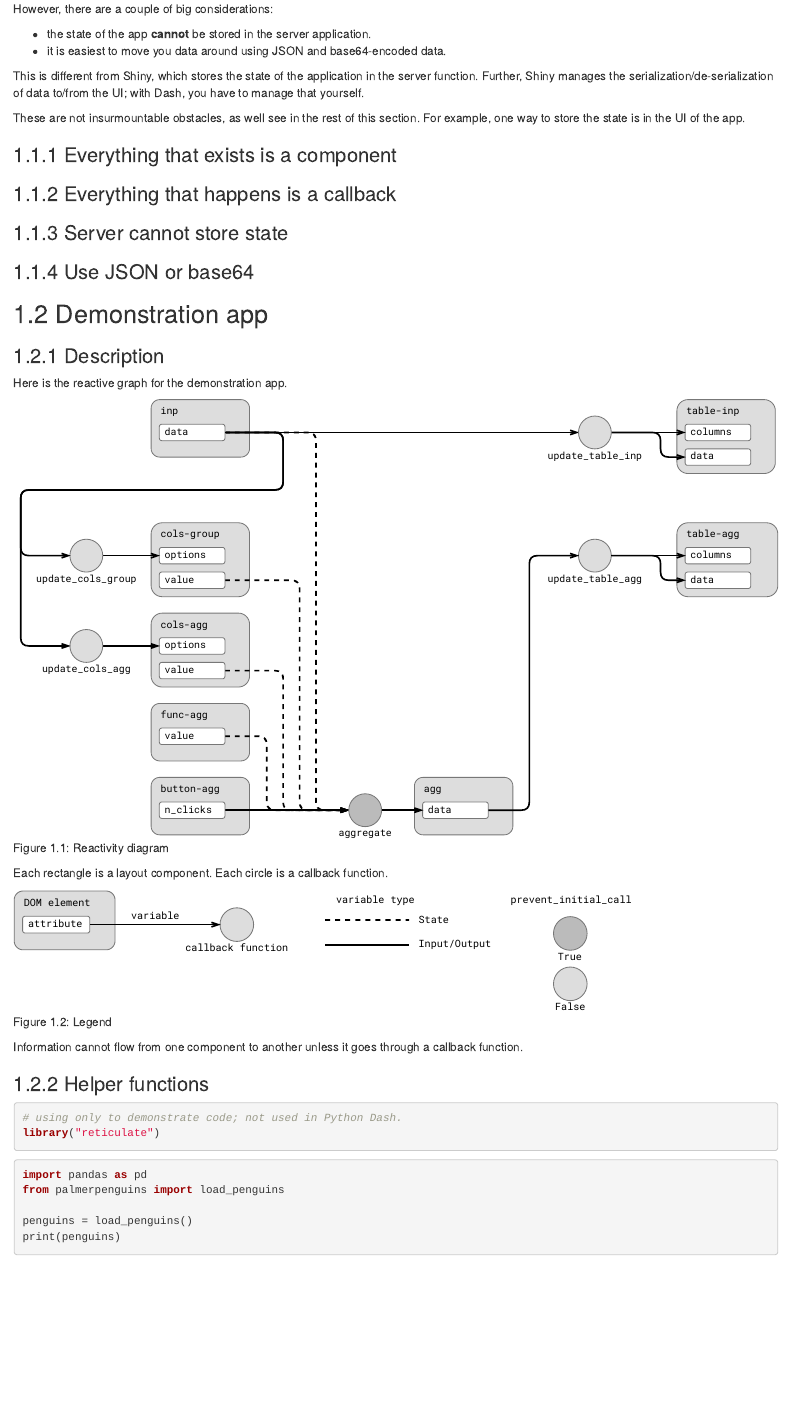
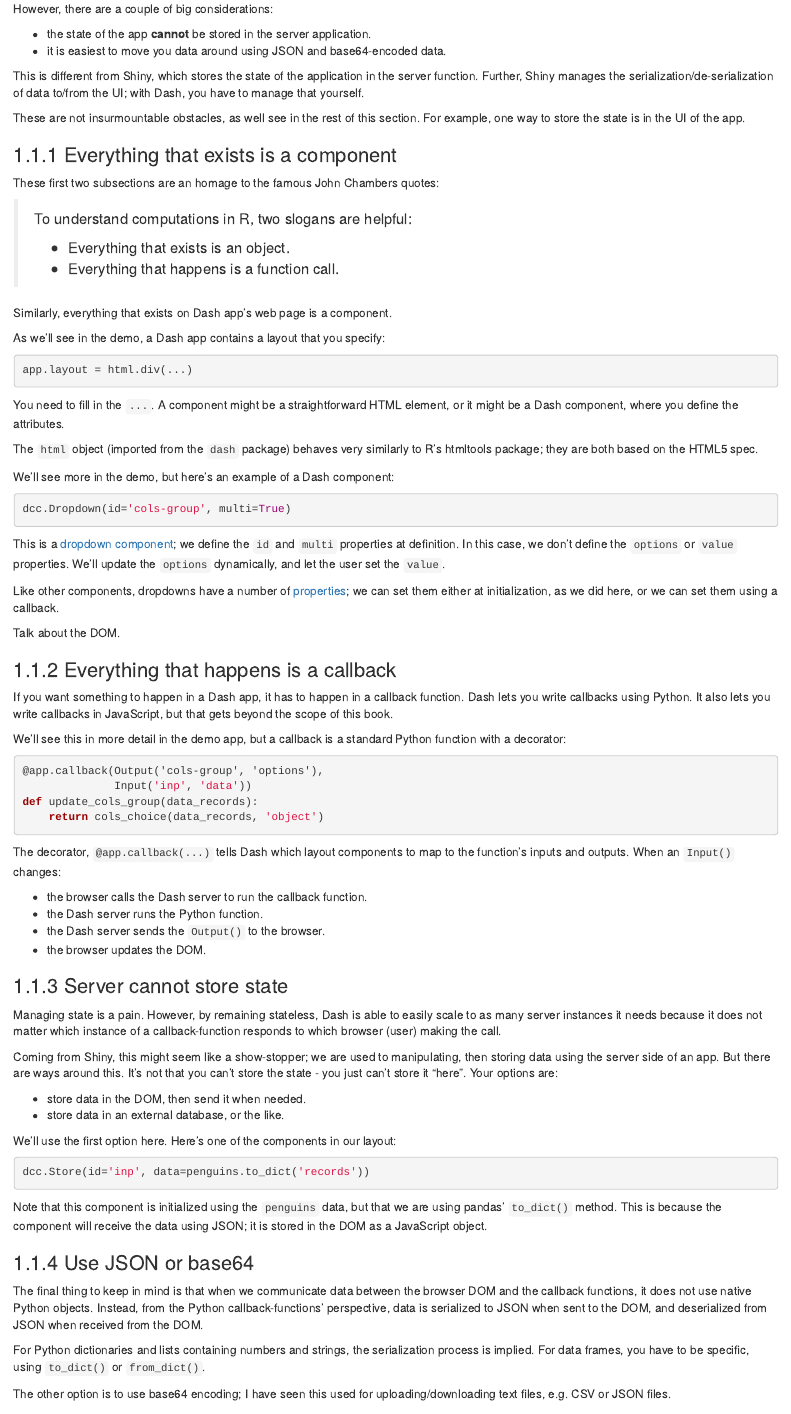
Before and after one commit to ijlyttle/reactivity-three-ways-book, an R Markdown document (02-dash.Rmd): the page in a window 1100 px wide, from 480 px down. Rendered offline with R 4.5, knitr and Pandoc, with nearby package versions; drawn as R Markdown's standard HTML page in place of the format the file asks for; some code elsewhere in the file could not run offline.

Commit message:
finish first draft of dash principles

````diff
--- a/02-dash.Rmd
+++ b/02-dash.Rmd
@@ -39,11 +39,92 @@ For example, one way to store the state is in the UI of the app.
 
 ### Everything that exists is a component
 
+These first two subsections are an homage to the famous John Chambers quotes:
+
+> To understand computations in R, two slogans are helpful:
+>
+>  - Everything that exists is an object.
+>  - Everything that happens is a function call.
+
+Similarly, everything that exists on Dash app's web page is a component.
+
+As we'll see in the demo, a Dash app contains a layout that you specify:
+
+```{python, eval=FALSE}
+app.layout = html.div(...)
+```
+
+You need to fill in the `...`.
+A component might be a straightforward HTML element, or it might be a Dash component, where you define the attributes.
+
+The `html` object (imported from the `dash` package) behaves very similarly to R's htmltools package; they are both based on the HTML5 spec.
+
+We'll see more in the demo, but here's an example of a Dash component:
+
+```{python eval=FALSE}
+dcc.Dropdown(id='cols-group', multi=True)
+```
+
+This is a [dropdown component](https://dash.plotly.com/dash-core-components/dropdown); we define the `id` and `multi` properties at definition.
+In this case, we don't define the `options` or `value` properties. We'll update the `options` dynamically, and let the user set the `value`.
+
+Like other components, dropdowns have a number of [properties](https://dash.plotly.com/dash-core-components/dropdown#dropdown-properties); we can set them either at initialization, as we did here, or we can set them using a callback.
+
+Talk about the DOM.
+
 ### Everything that happens is a callback
+
+If you want something to happen in a Dash app, it has to happen in a callback function.
+Dash lets you write callbacks using Python.
+It also lets you write callbacks in JavaScript, but that gets beyond the scope of this book.
+
+We'll see this in more detail in the demo app, but a callback is a standard Python function with a decorator:
+
+```{python eval=FALSE}
+@app.callback(Output('cols-group', 'options'),
+              Input('inp', 'data'))
+def update_cols_group(data_records):
+    return cols_choice(data_records, 'object')
+```
+
+The decorator, `@app.callback(...)` tells Dash which layout components to map to the function's inputs and outputs.
+When an `Input()` changes:
+
+ - the browser calls the Dash server to run the callback function.
+ - the Dash server runs the Python function.
+ - the Dash server sends the `Output()` to the browser.
+ - the browser updates the DOM.
 
 ### Server cannot store state
 
+Managing state is a pain.
+However, by remaining stateless, Dash is able to easily scale to as many server instances it needs because it does not matter which instance of a callback-function responds to which browser (user) making the call.
+
+Coming from Shiny, this might seem like a show-stopper; we are used to manipulating, then storing data using the server side of an app.
+But there are ways around this.
+It's not that you can't store the state - you just can't store it "here".
+Your options are:
+
+ - store data in the DOM, then send it when needed.
+ - store data in an external database, or the like.
+
+We'll use the first option here.
+Here's one of the components in our layout:
+
+```{python eval=FALSE}
+dcc.Store(id='inp', data=penguins.to_dict('records'))
+```
+
+Note that this component is initialized using the `penguins` data, but that we are using pandas' `to_dict()` method.
+This is because the component will receive the data using JSON; it is stored in the DOM as a JavaScript object.
+
 ### Use JSON or base64
+
+The final thing to keep in mind is that when we communicate data between the browser DOM and the callback functions, it does not use native Python objects. Instead, from the Python callback-functions' perspective, data is serialized to JSON when sent to the DOM, and deserialized from JSON when received from the DOM.
+
+For Python dictionaries and lists containing numbers and strings, the serialization process is implied. For data frames, you have to be specific, using `to_dict()` or `from_dict()`.
+
+The other option is to use base64 encoding; I have seen this used for uploading/downloading text files, e.g. CSV or JSON files.
 
 ## Demonstration app
 
````
Also changed, not shown: 02-dash.Rmd (2 more changed lines).
